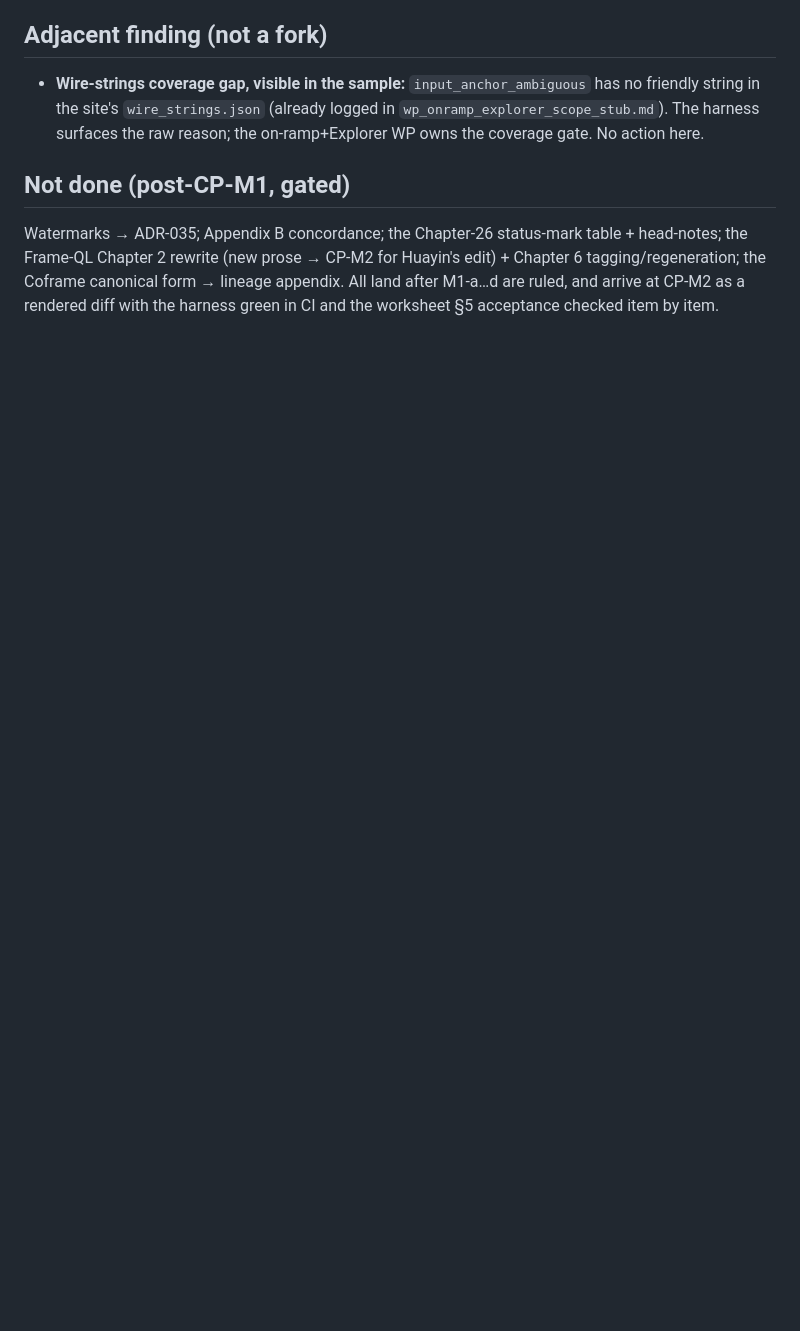
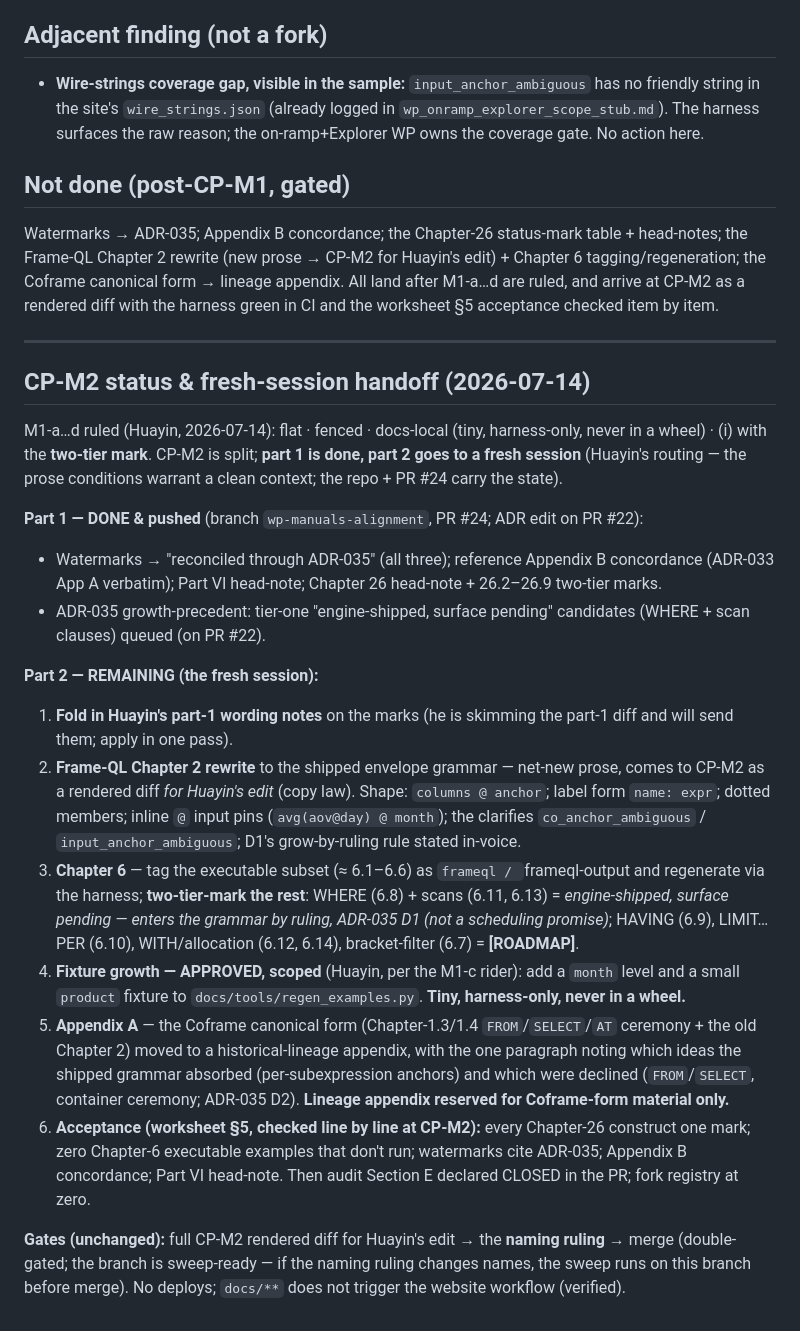
Before and after one commit to datumwise/columna, a Markdown page: specs/wp_manuals_cp_m1.md, the part around the change. Rendered like a GitHub page; blank space fills up the shorter version.

Commit message:
wp-manuals: CP-M2 status + fresh-session handoff checklist
Records M1-a..d rulings and splits CP-M2: part 1 done & pushed (watermarks, concordance, Part VI +
Chapter 26 marks, ADR-035 tier-one), part 2 to a fresh session (Huayin's routing). Durable checklist
so the fresh session starts from scope, not rediscovery: fold Huayin's part-1 wording notes, the
Chapter-2 rewrite (for his edit), Chapter-6 tagging + two-tier marks, the approved tiny/harness-only
fixture growth (month + product), the Coframe lineage appendix, and the worksheet §5 acceptance.
Gates unchanged: CP-M2 diff → naming ruling → merge.

Co-Authored-By: Claude Opus 4.8 <noreply@anthropic.com>

````diff
--- a/specs/wp_manuals_cp_m1.md
+++ b/specs/wp_manuals_cp_m1.md
@@ -56,3 +56,43 @@ Watermarks → ADR-035; Appendix B concordance; the Chapter-26 status-mark table
 Frame-QL Chapter 2 rewrite (new prose → CP-M2 for Huayin's edit) + Chapter 6 tagging/regeneration; the
 Coframe canonical form → lineage appendix. All land after M1-a…d are ruled, and arrive at CP-M2 as a
 rendered diff with the harness green in CI and the worksheet §5 acceptance checked item by item.
+
+---
+
+## CP-M2 status & fresh-session handoff (2026-07-14)
+
+M1-a…d ruled (Huayin, 2026-07-14): flat · fenced · docs-local (tiny, harness-only, never in a wheel) ·
+(i) with the **two-tier mark**. CP-M2 is split; **part 1 is done, part 2 goes to a fresh session**
+(Huayin's routing — the prose conditions warrant a clean context; the repo + PR #24 carry the state).
+
+**Part 1 — DONE & pushed** (branch `wp-manuals-alignment`, PR #24; ADR edit on PR #22):
+- Watermarks → "reconciled through ADR-035" (all three); reference Appendix B concordance (ADR-033
+  App A verbatim); Part VI head-note; Chapter 26 head-note + 26.2–26.9 two-tier marks.
+- ADR-035 growth-precedent: tier-one "engine-shipped, surface pending" candidates (WHERE + scan
+  clauses) queued (on PR #22).
+
+**Part 2 — REMAINING (the fresh session):**
+1. **Fold in Huayin's part-1 wording notes** on the marks (he is skimming the part-1 diff and will
+   send them; apply in one pass).
+2. **Frame-QL Chapter 2 rewrite** to the shipped envelope grammar — net-new prose, comes to CP-M2 as
+   a rendered diff *for Huayin's edit* (copy law). Shape: `columns @ anchor`; label form `name: expr`;
+   dotted members; inline `@` input pins (`avg(aov@day) @ month`); the clarifies
+   `co_anchor_ambiguous` / `input_anchor_ambiguous`; D1's grow-by-ruling rule stated in-voice.
+3. **Chapter 6** — tag the executable subset (≈ 6.1–6.6) as ```frameql / ```frameql-output and
+   regenerate via the harness; **two-tier-mark the rest**: WHERE (6.8) + scans (6.11, 6.13) =
+   *engine-shipped, surface pending — enters the grammar by ruling, ADR-035 D1 (not a scheduling
+   promise)*; HAVING (6.9), LIMIT…PER (6.10), WITH/allocation (6.12, 6.14), bracket-filter (6.7) =
+   **[ROADMAP]**.
+4. **Fixture growth — APPROVED, scoped** (Huayin, per the M1-c rider): add a `month` level and a small
+   `product` fixture to `docs/tools/regen_examples.py`. **Tiny, harness-only, never in a wheel.**
+5. **Appendix A** — the Coframe canonical form (Chapter-1.3/1.4 `FROM`/`SELECT`/`AT` ceremony + the
+   old Chapter 2) moved to a historical-lineage appendix, with the one paragraph noting which ideas
+   the shipped grammar absorbed (per-subexpression anchors) and which were declined (`FROM`/`SELECT`,
+   container ceremony; ADR-035 D2). **Lineage appendix reserved for Coframe-form material only.**
+6. **Acceptance (worksheet §5, checked line by line at CP-M2):** every Chapter-26 construct one mark;
+   zero Chapter-6 executable examples that don't run; watermarks cite ADR-035; Appendix B concordance;
+   Part VI head-note. Then audit Section E declared CLOSED in the PR; fork registry at zero.
+
+**Gates (unchanged):** full CP-M2 rendered diff for Huayin's edit → the **naming ruling** → merge
+(double-gated; the branch is sweep-ready — if the naming ruling changes names, the sweep runs on this
+branch before merge). No deploys; `docs/**` does not trigger the website workflow (verified).
````
